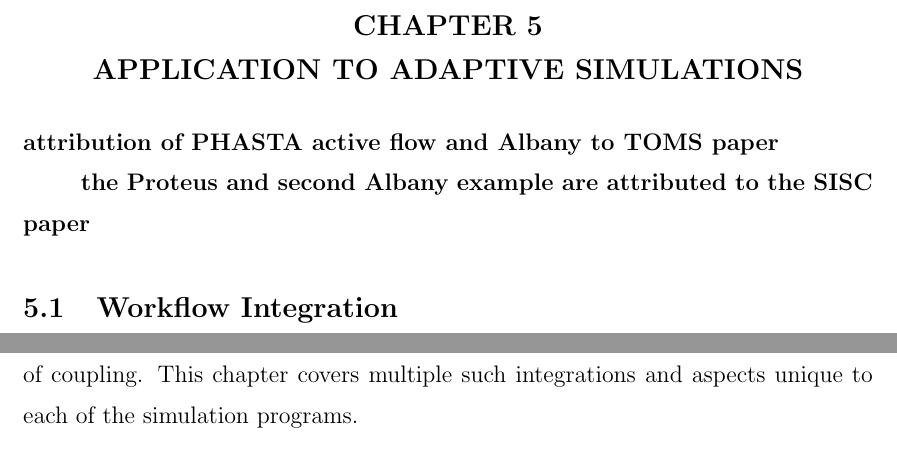
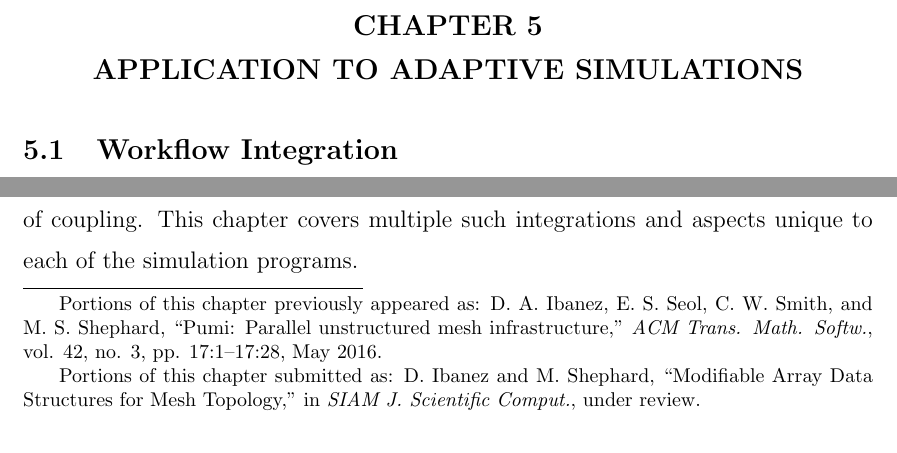
Before and after one commit to ibaned/ibaned-thesis, a LaTeX thesis (ibanez_thesis.tex, which reads chap5.tex): two parts of page 137 of 152, joined at a grey line, cut so that both start at the same text. Compiled offline with pdfLaTeX.

Commit message:
attributions for chapter 5

```diff
--- a/chap5.tex
+++ b/chap5.tex
@@ -6,10 +6,20 @@
 
 \chapter{APPLICATION TO ADAPTIVE SIMULATIONS}
 \label{chap:apps}
-
-{\bf attribution of PHASTA active flow and Albany to TOMS paper}
-
-{\bf the Proteus and second Albany example are attributed to the SISC paper}
+\blfootnote{
+Portions of this chapter previously appeared as:
+D. A. Ibanez, E. S. Seol, C. W. Smith, and M. S. Shephard,
+``Pumi: Parallel unstructured mesh infrastructure,"
+\textit{ACM Trans. Math. Softw.},
+vol. 42, no. 3, pp. 17:1–17:28, May 2016.
+}
+\blfootnote{
+Portions of this chapter submitted as:
+D. Ibanez and M. Shephard,
+``Modifiable Array Data Structures for Mesh Topology,"
+in \textit{SIAM J. Scientific Comput.},
+under review.
+}
 
 \section{Workflow Integration}
 
```
